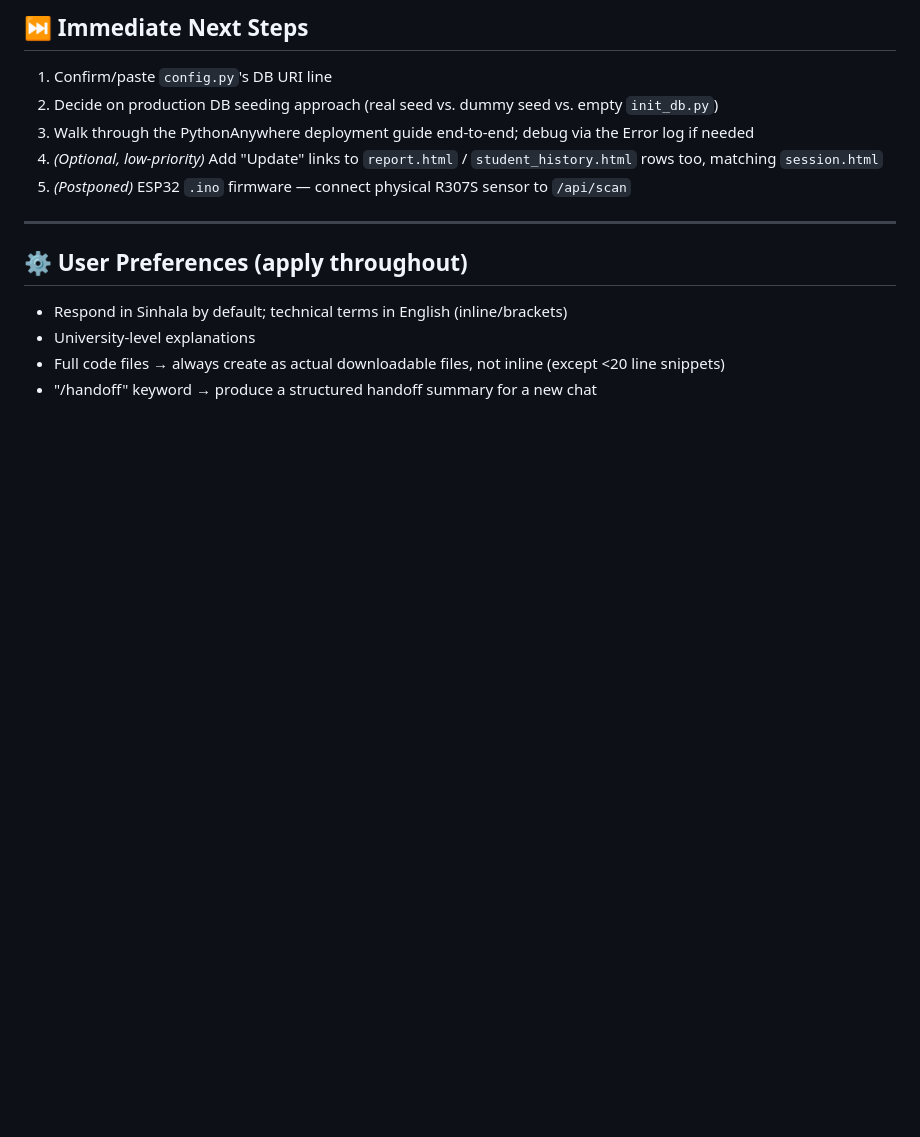
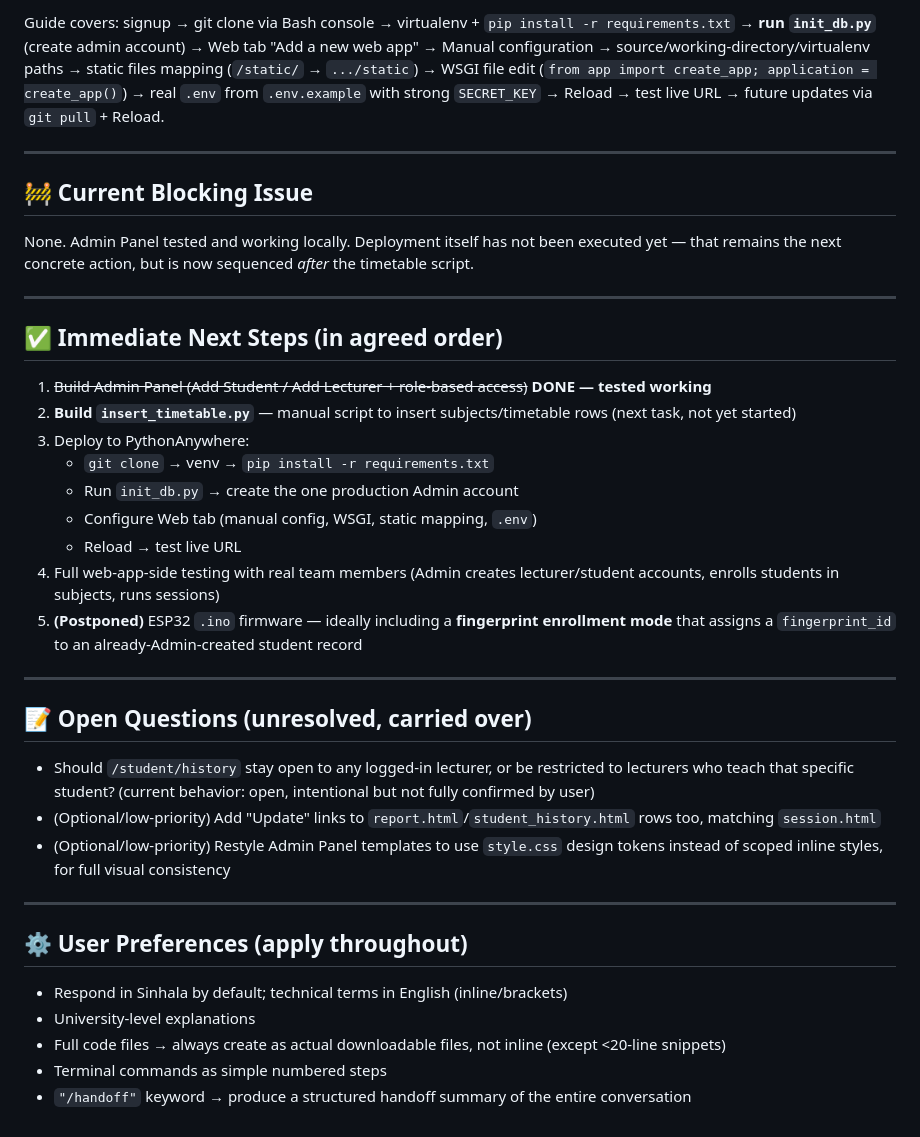
Before and after one commit to didulah/mini_project, a Markdown page: PROJECT_LOG.md, the part around one of its changes. GitHub-like rendering; blank space fills up the shorter version.

```diff
--- a/PROJECT_LOG.md
+++ b/PROJECT_LOG.md
@@ -143,20 +83,36 @@ future updates via `git pull` + Reload.
 
-## ⏭️ Immediate Next Steps
-1. Confirm/paste `config.py`'s DB URI line
-2. Decide on production DB seeding approach (real seed vs. dummy seed vs.
-   empty `init_db.py`)
-3. Walk through the PythonAnywhere deployment guide end-to-end; debug via
-   the Error log if needed
-4. *(Optional, low-priority)* Add "Update" links to `report.html` /
-   `student_history.html` rows too, matching `session.html`
-5. *(Postponed)* ESP32 `.ino` firmware — connect physical R307S sensor to
-   `/api/scan`
+Guide covers: signup → git clone via Bash console → virtualenv + `pip install -r requirements.txt` → **run `init_db.py`** (create admin account) → Web tab "Add a new web app" → Manual configuration → source/working-directory/virtualenv paths → static files mapping (`/static/` → `.../static`) → WSGI file edit (`from app import create_app; application = create_app()`) → real `.env` from `.env.example` with strong `SECRET_KEY` → Reload → test live URL → future updates via `git pull` + Reload.
+
+---
+
+## 🚧 Current Blocking Issue
+None. Admin Panel tested and working locally. Deployment itself has not been executed yet — that remains the next concrete action, but is now sequenced *after* the timetable script.
+
+---
+
+## ✅ Immediate Next Steps (in agreed order)
+1. ~~Build Admin Panel (Add Student / Add Lecturer + role-based access)~~ **DONE — tested working**
+2. **Build `insert_timetable.py`** — manual script to insert subjects/timetable rows (next task, not yet started)
+3. Deploy to PythonAnywhere:
+   - `git clone` → venv → `pip install -r requirements.txt`
+   - Run `init_db.py` → create the one production Admin account
+   - Configure Web tab (manual config, WSGI, static mapping, `.env`)
+   - Reload → test live URL
+4. Full web-app-side testing with real team members (Admin creates lecturer/student accounts, enrolls students in subjects, runs sessions)
+5. **(Postponed)** ESP32 `.ino` firmware — ideally including a **fingerprint enrollment mode** that assigns a `fingerprint_id` to an already-Admin-created student record
+
+---
+
+## 📝 Open Questions (unresolved, carried over)
+- Should `/student/history` stay open to any logged-in lecturer, or be restricted to lecturers who teach that specific student? (current behavior: open, intentional but not fully confirmed by user)
+- (Optional/low-priority) Add "Update" links to `report.html`/`student_history.html` rows too, matching `session.html`
+- (Optional/low-priority) Restyle Admin Panel templates to use `style.css` design tokens instead of scoped inline styles, for full visual consistency
 
 ---
 
 ## ⚙️ User Preferences (apply throughout)
 - Respond in Sinhala by default; technical terms in English (inline/brackets)
 - University-level explanations
-- Full code files → always create as actual downloadable files, not inline
-  (except <20 line snippets)
-- "/handoff" keyword → produce a structured handoff summary for a new chat
+- Full code files → always create as actual downloadable files, not inline (except <20-line snippets)
+- Terminal commands as simple numbered steps
+- `"/handoff"` keyword → produce a structured handoff summary of the entire conversation
```
Also changed, not shown: other parts of PROJECT_LOG.md (+58 -118 lines).
